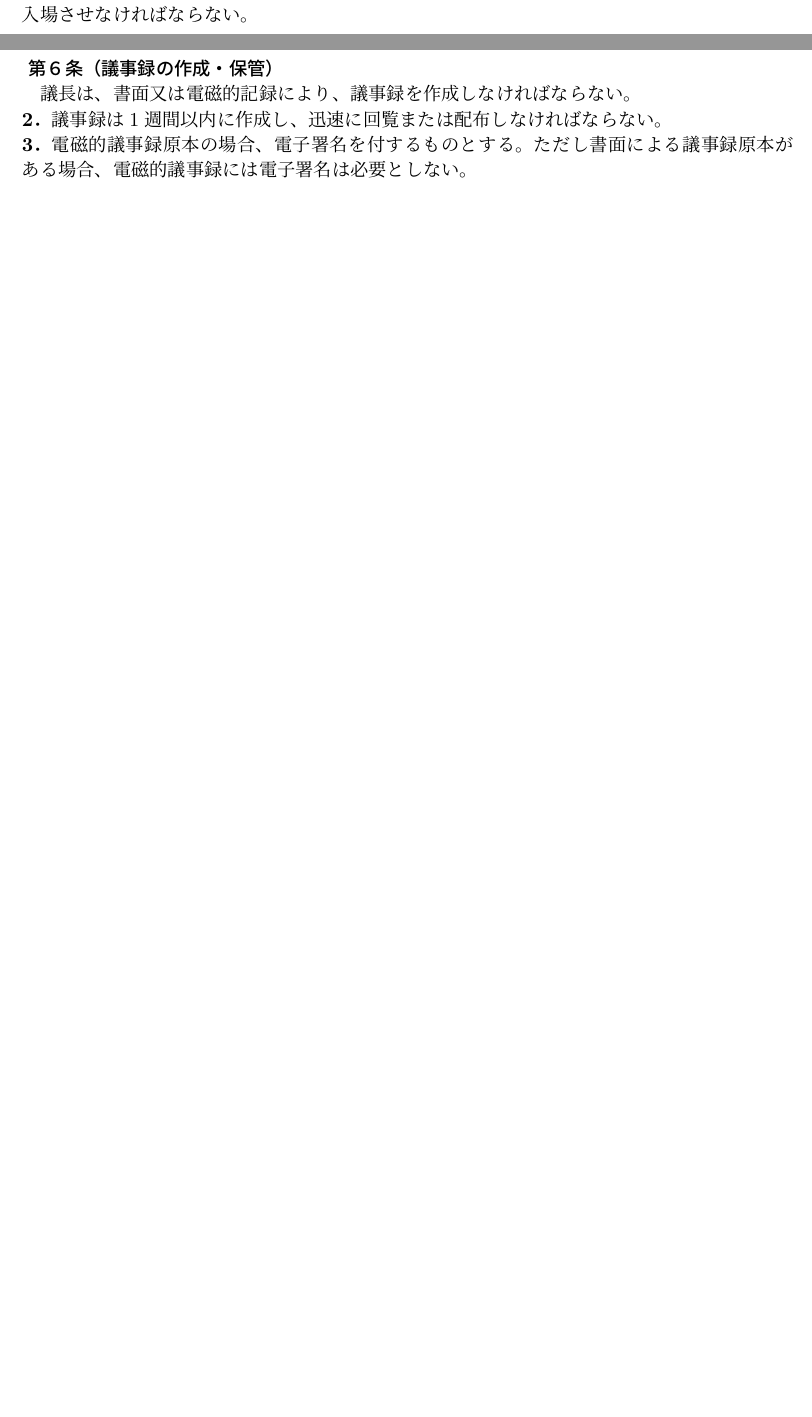
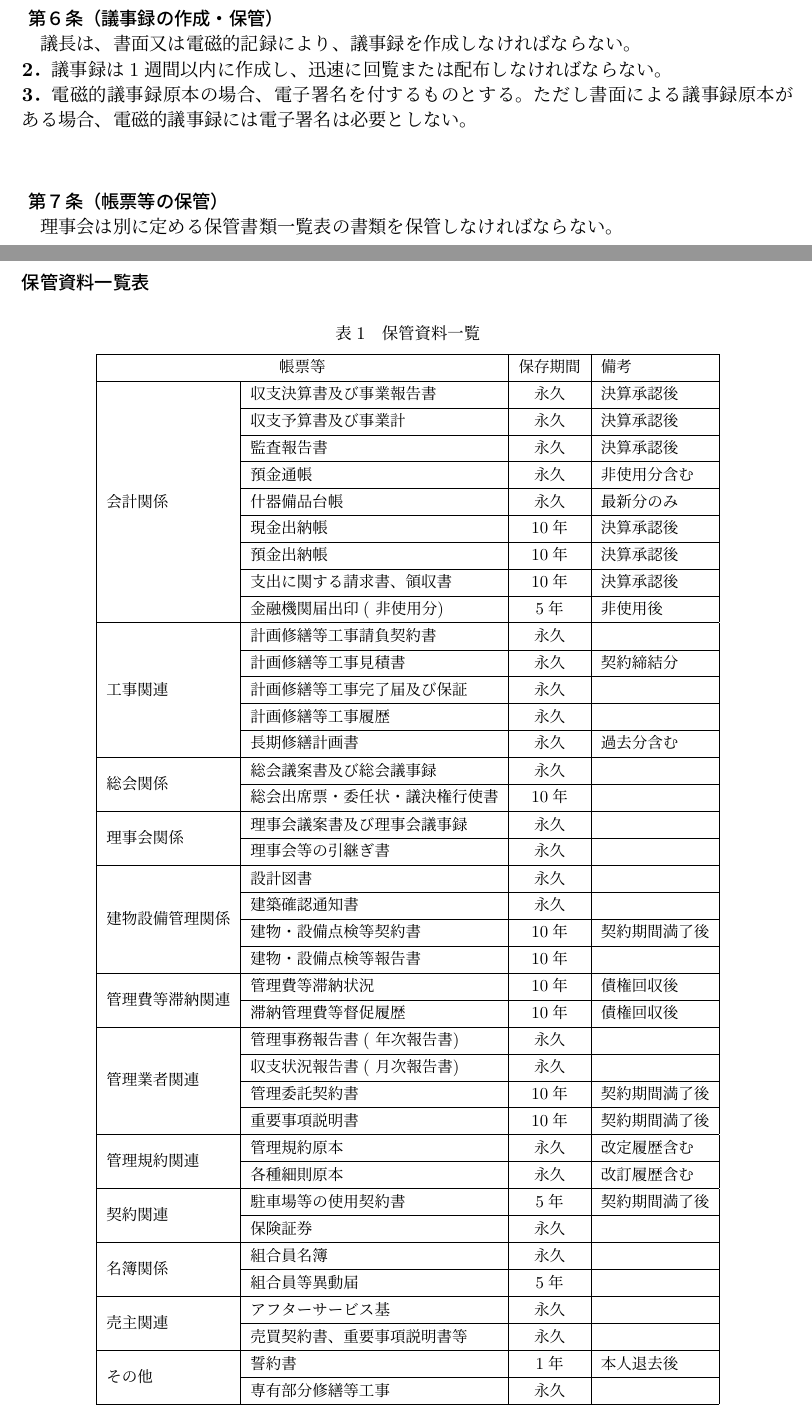
Before and after one commit to gotonorio/tex_rijikai, a LaTeX document (rijikai.tex): two parts of pages 2 and 3 of 3 before the commit and two parts of pages 3 and 4 of 5 after it, joined at a grey line, cut so that both start at the same text, the shorter picture padded with empty space. Compiled offline with upLaTeX and dvipdfmx.

Commit message:
保管書類一覧表をTeXで記述

```diff
--- a/rijikai.tex
+++ b/rijikai.tex
@@ -12,14 +12,20 @@
 
 % 別表をpdfファイルとして取り込むために必要。
 \usepackage[dvipdfmx]{graphicx}
+
 % 一部の文章で行間を調整するための設定。
 \usepackage{setspace}
 % 文章全体の行間を設定。
 \renewcommand{\baselinestretch}{0.8}
 
+% multirow
+\usepackage{multicol}
+\usepackage{multirow}
+
 % 箇条書きを（）番号で表示。
 % \renewcommand{\labelenumi}{(\arabic{enumi})}
 \renewcommand{\labelenumi}{(\theenumi)}
+
 
 % 目次を作成するレベルの深さ。
 \setcounter{tocdepth}{5}
@@ -103,6 +109,85 @@
 \textbf{2．}議事録は1週間以内に作成し、迅速に回覧または配布しなければならない。\\
 \textbf{3．}電磁的議事録原本の場合、電子署名を付するものとする。ただし書面による議事録原本がある場合、
 電磁的議事録には電子署名は必要としない。\\
+\subsubsection*{ 第７条（帳票等の保管）}
+\addcontentsline{toc}{subsubsection}{ 第７条（帳票等の保管）}
+理事会は別に定める保管書類一覧表の書類を保管しなければならない。\\
+
+
+% \newpage
+% \begin{figure}[tp]
+% \addcontentsline{toc}{section}{保管書類一覧表}
+%   \addcontentsline{toc}{subsubsection}{保管書類一覧表}
+%   \centering
+%   \includegraphics[scale=0.85]{documents.pdf}
+% \end{figure}
+
+% 表組の罫線太さ
+\setlength{\arrayrulewidth}{0.2pt}
+
+\newpage
+\subsubsection*{保管資料一覧表}
+\addcontentsline{toc}{subsubsection}{ 保管資料一覧表 }
+\begin{table}[htbp]
+  \centering
+  \caption{保管資料一覧}
+  \scalebox{0.85}{
+    \begin{tabular}{|l|l|c|l|} \hline
+      \multicolumn{2}{|c|}{帳票等} & 保存期間 & 備考 \\ \hline
+      \multirow{9}{*}{会計関係} & 収支決算書及び事業報告書 & 永久 & 決算承認後 \\ \cline{2-4}
+                                & 収支予算書及び事業計 & 永久 & 決算承認後 \\ \cline{2-4}
+                                & 監査報告書 & 永久 & 決算承認後 \\ \cline{2-4}
+                                & 預金通帳 & 永久 & 非使用分含む \\ \cline{2-4}
+                                & 什器備品台帳 & 永久 & 最新分のみ \\ \cline{2-4}
+                                & 現金出納帳 & 10年 & 決算承認後 \\ \cline{2-4}
+                                & 預金出納帳 & 10年 & 決算承認後 \\ \cline{2-4}
+                                & 支出に関する請求書、領収書 & 10年 & 決算承認後 \\ \cline{2-4}
+                                & 金融機関届出印( 非使用分) & 5年 & 非使用後 \\ \cline{2-4}
+                                \hline
+      \multirow{5}{*}{工事関連} & 計画修繕等工事請負契約書 & 永久 &  \\ \cline{2-4}
+                                & 計画修繕等工事見積書 & 永久 & 契約締結分 \\ \cline{2-4}
+                                &  計画修繕等工事完了届及び保証 & 永久 &  \\ \cline{2-4}
+                                &  計画修繕等工事履歴 & 永久 &  \\ \cline{2-4}
+                                &  長期修繕計画書 & 永久 &  過去分含む \\ \cline{2-4}
+                                \hline
+      \multirow{2}{*}{総会関係} & 総会議案書及び総会議事録 & 永久 &  \\ \cline{2-4}
+                                & 総会出席票・委任状・議決権行使書 & 10年 & \\ \cline{2-4}
+                                \hline
+      \multirow{2}{*}{理事会関係} & 理事会議案書及び理事会議事録 & 永久 &  \\ \cline{2-4}
+                                & 理事会等の引継ぎ書 & 永久 & \\ \cline{2-4}
+                                \hline
+      \multirow{4}{*}{建物設備管理関係} & 設計図書 & 永久 & \\ \cline{2-4}
+                                & 建築確認通知書 & 永久 & \\ \cline{2-4}
+                                & 建物・設備点検等契約書 & 10年 & 契約期間満了後 \\ \cline{2-4}
+                                & 建物・設備点検等報告書 & 10年 & \\ \cline{2-4}
+                                \hline
+      \multirow{2}{*}{管理費等滞納関連} & 管理費等滞納状況 & 10年 &  債権回収後 \\ \cline{2-4}
+                                & 滞納管理費等督促履歴 & 10年 & 債権回収後\\ \cline{2-4}
+                                \hline
+      \multirow{4}{*}{管理業者関連} & 管理事務報告書( 年次報告書) & 永久 & \\ \cline{2-4}
+                                & 収支状況報告書( 月次報告書) & 永久 & \\ \cline{2-4}
+                                & 管理委託契約書 & 10年 & 契約期間満了後 \\ \cline{2-4}
+                                &  重要事項説明書 & 10年 & 契約期間満了後 \\ \cline{2-4}
+                                \hline
+      \multirow{2}{*}{管理規約関連} & 管理規約原本 & 永久 & 改定履歴含む \\ \cline{2-4}
+                                & 各種細則原本 & 永久 & 改訂履歴含む \\ \cline{2-4}
+                                \hline
+      \multirow{2}{*}{契約関連} & 駐車場等の使用契約書 & 5年 & 契約期間満了後 \\ \cline{2-4}
+                                &  保険証券 & 永久 &  \\ \cline{2-4}
+                                \hline
+      \multirow{2}{*}{名簿関係} & 組合員名簿 & 永久 &  \\ \cline{2-4}
+                                &  組合員等異動届 & 5年 &  \\ \cline{2-4}
+                                \hline
+      \multirow{2}{*}{売主関連} & アフターサービス基 & 永久 &  \\ \cline{2-4}
+                                & 売買契約書、重要事項説明書等 & 永久 &  \\ \cline{2-4}
+                                \hline
+      \multirow{2}{*}{その他} & 誓約書 & 1年 & 本人退去後 \\ \cline{2-4}
+                                &  専有部分修繕等工事 & 永久 & \\ \cline{2-4}
+                                \hline
+    \end{tabular}
+  }
+\end{table}
+
 \begin{center}
 \subsubsection*{附則}
 \addcontentsline{toc}{subsection}{附則}
```
Also changed, not shown: rijikai.tex (4 more changed lines), 1 other file.
